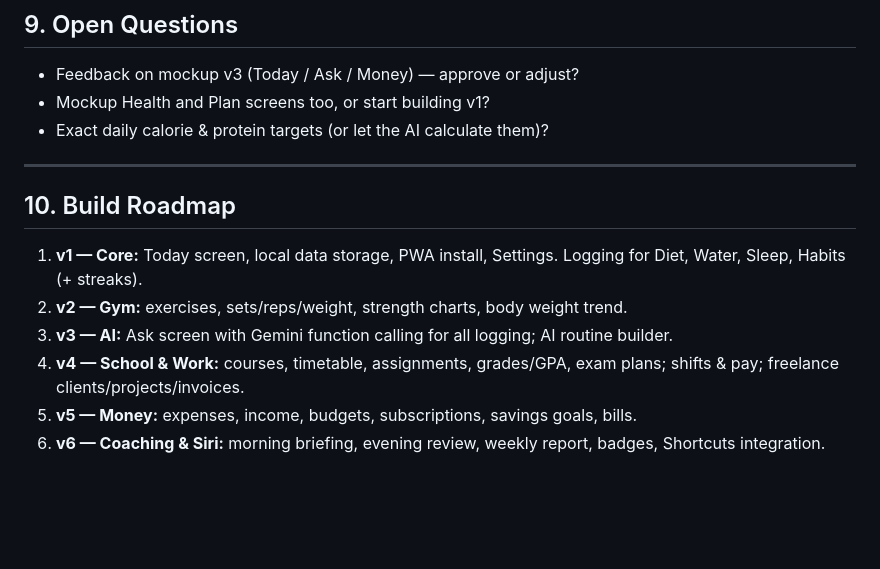
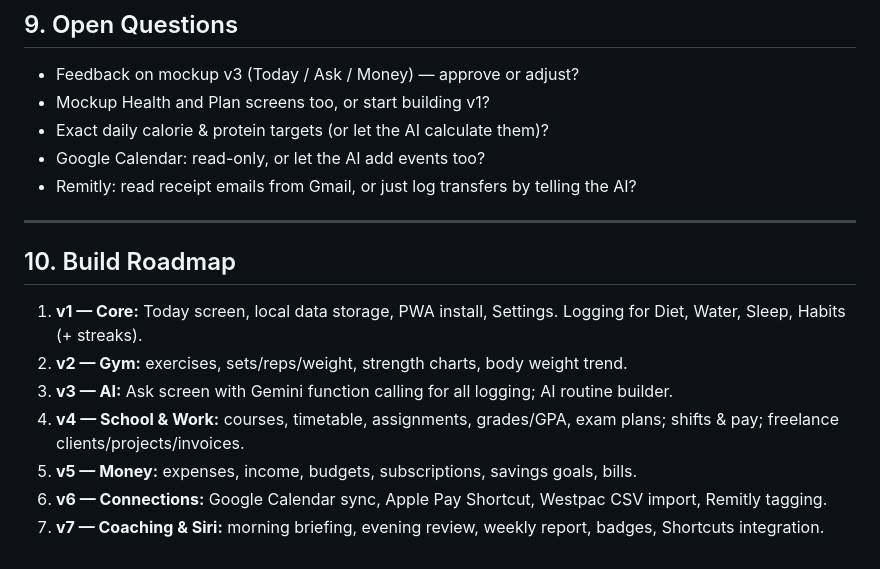
Before and after one commit to kylev202/WebApp, a Markdown page: PLAN.md, the part around one of its changes. GitHub-like rendering; blank space fills up the shorter version.

```diff
--- a/PLAN.md
+++ b/PLAN.md
@@ -178,6 +202,8 @@ Gemini API key, goals (calories, protein, sleep, budget), class timetable, hourl
 - Feedback on mockup v3 (Today / Ask / Money) — approve or adjust?
 - Mockup Health and Plan screens too, or start building v1?
 - Exact daily calorie & protein targets (or let the AI calculate them)?
+- Google Calendar: read-only, or let the AI add events too?
+- Remitly: read receipt emails from Gmail, or just log transfers by telling the AI?
 
 ---
 
@@ -188,4 +214,5 @@ Gemini API key, goals (calories, protein, sleep, budget), class timetable, hourl
 3. **v3 — AI:** Ask screen with Gemini function calling for all logging; AI routine builder.
 4. **v4 — School & Work:** courses, timetable, assignments, grades/GPA, exam plans; shifts & pay; freelance clients/projects/invoices.
 5. **v5 — Money:** expenses, income, budgets, subscriptions, savings goals, bills.
-6. **v6 — Coaching & Siri:** morning briefing, evening review, weekly report, badges, Shortcuts integration.
+6. **v6 — Connections:** Google Calendar sync, Apple Pay Shortcut, Westpac CSV import, Remitly tagging.
+7. **v7 — Coaching & Siri:** morning briefing, evening review, weekly report, badges, Shortcuts integration.
```
Also changed, not shown: other parts of PLAN.md (+24 -0 lines).
